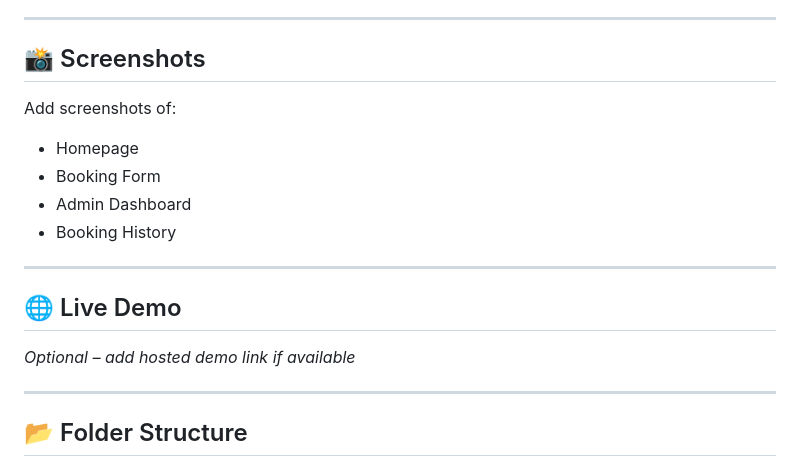
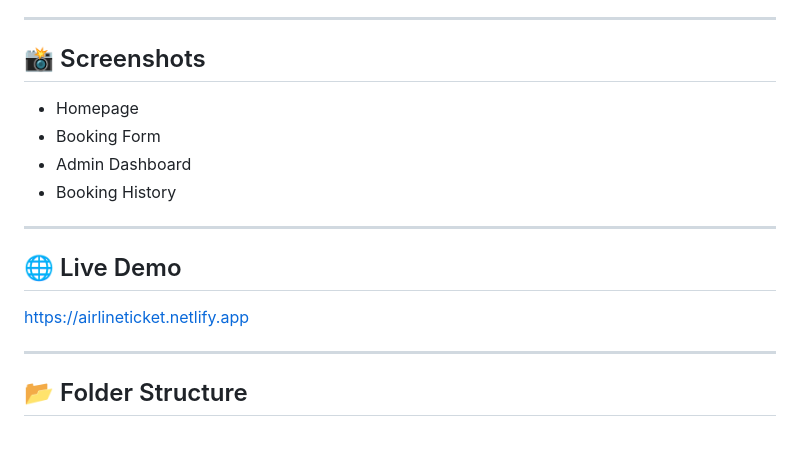
Before and after one commit to AnushkaGyawali/airline-reservation-system, a Markdown page: README.md, the part around the change. Rendered like a GitHub page; blank space fills up the shorter version.

```diff
--- a/README.md
+++ b/README.md
@@ -98,7 +98,6 @@ To develop a responsive and dynamic airline reservation system that supports use
 
 ## 📸 Screenshots
 
-Add screenshots of:
 - Homepage
 - Booking Form
 - Admin Dashboard
@@ -108,7 +107,7 @@ Add screenshots of:
 
 ## 🌐 Live Demo
 
-_Optional – add hosted demo link if available_
+https://airlineticket.netlify.app
 
 ---
 
```
